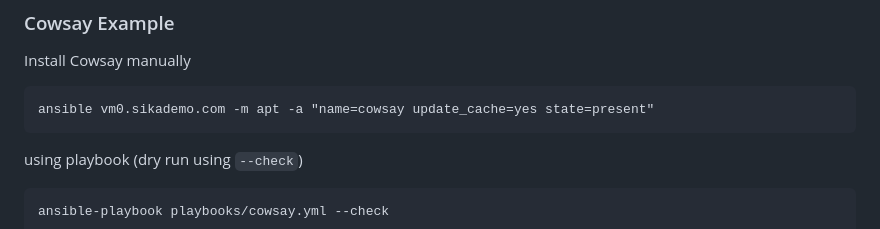
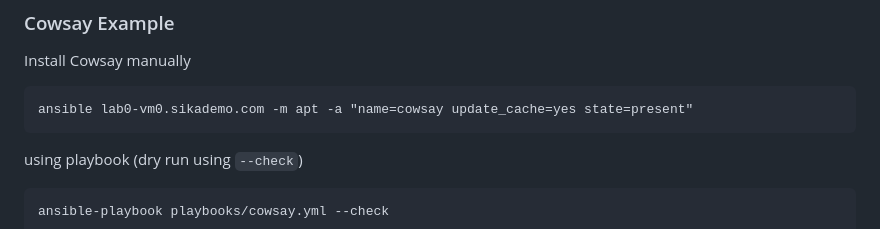
Before and after one commit to ondrejsika/ansible-training, a Markdown page: README.md, the part around the change. Rendered like a GitHub page.

Commit message:
fix(README): lab0-vm0 inatead of just vm0

````diff
--- a/README.md
+++ b/README.md
@@ -452,7 +452,7 @@ ansible all -m setup
 Install Cowsay manually
 
 ```
-ansible vm0.sikademo.com -m apt -a "name=cowsay update_cache=yes state=present"
+ansible lab0-vm0.sikademo.com -m apt -a "name=cowsay update_cache=yes state=present"
 ```
 
 using playbook (dry run using `--check`)
````
